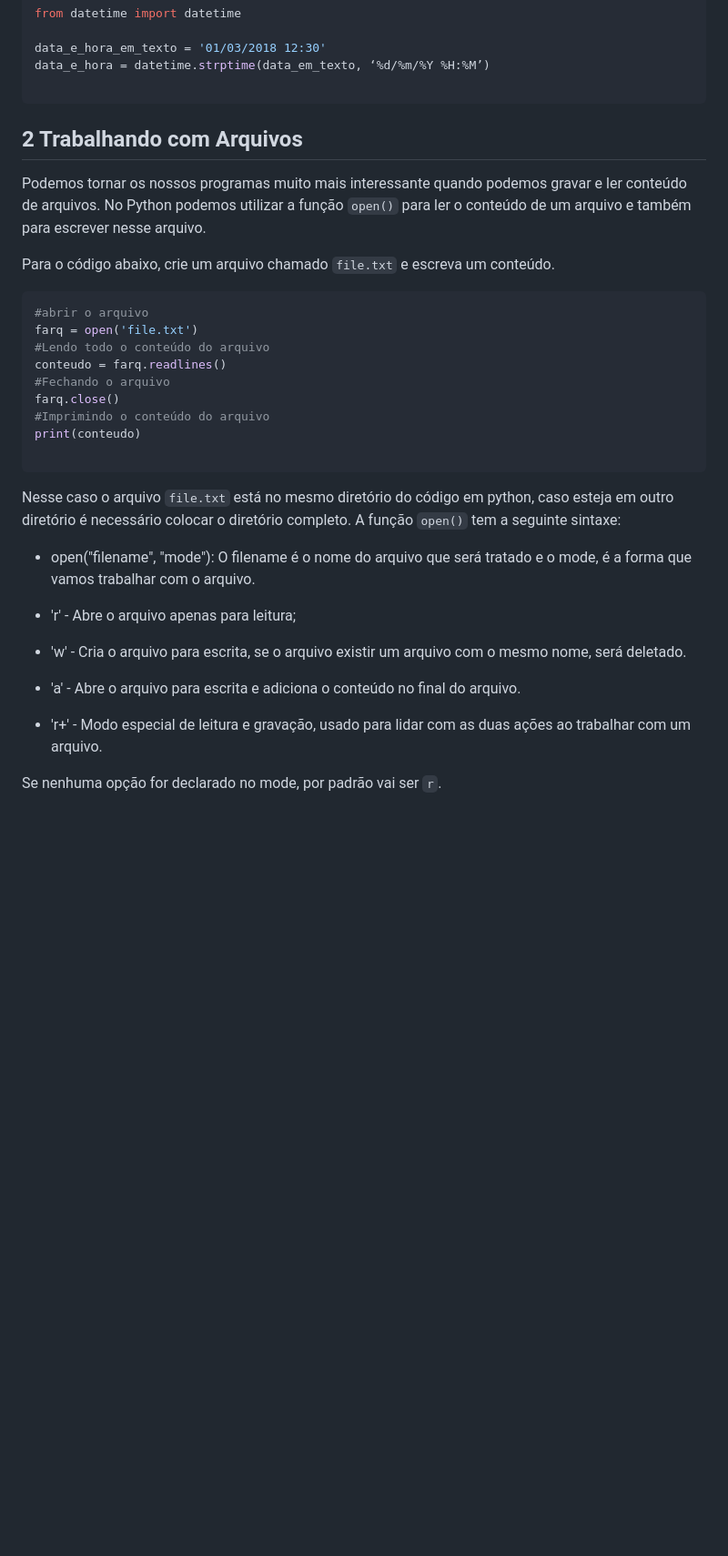
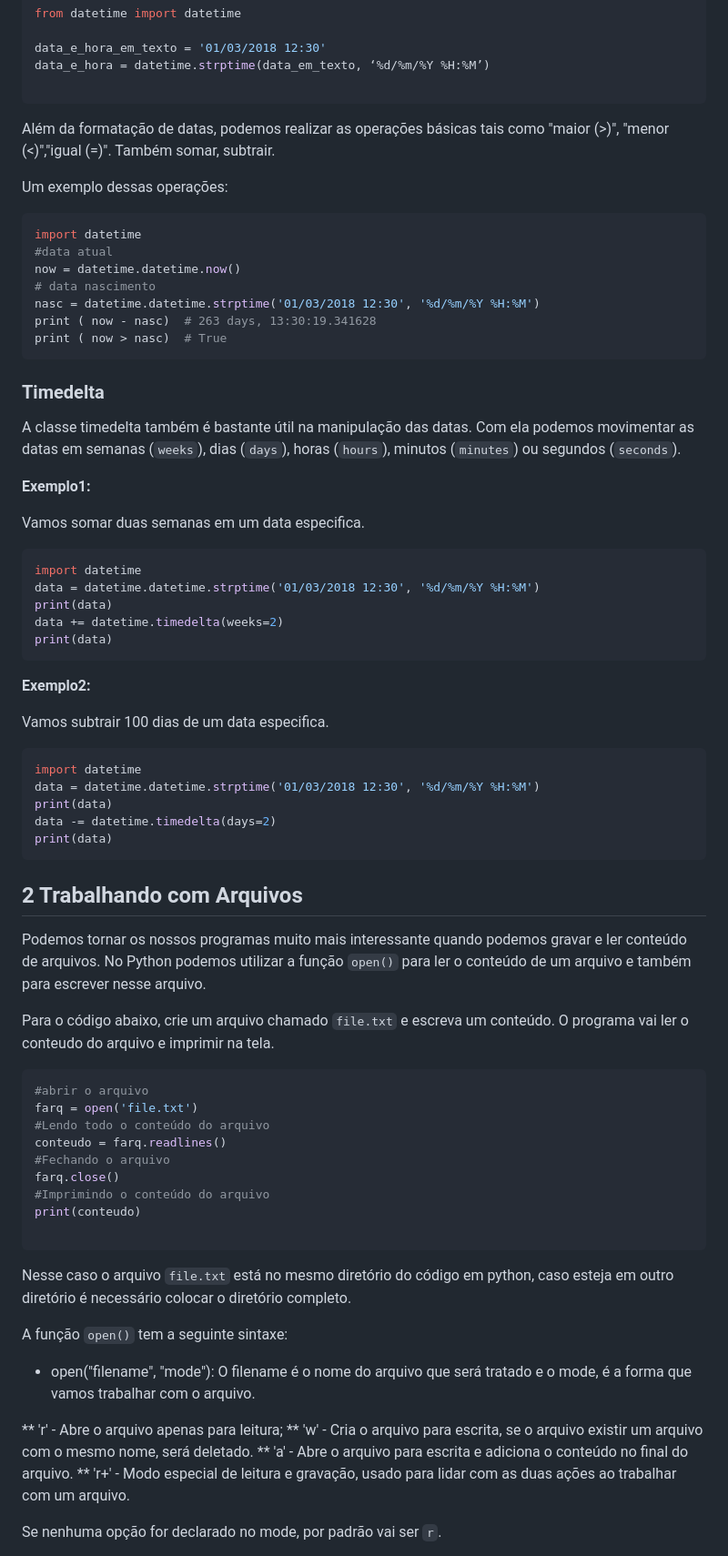
Before and after one commit to clodonil/Python-Fundamentals, a Markdown page: modulo3/README.md, the part around the change printed below. Shown: that part at 91% size. Rendered like a GitHub page; blank space fills up the shorter version.

Commit message:
Melhorando o conteúdo da  manipulação de datas

````diff
--- a/modulo3/README.md
+++ b/modulo3/README.md
@@ -80,11 +83,54 @@ data_e_hora_em_texto = '01/03/2018 12:30'
 data_e_hora = datetime.strptime(data_em_texto, ‘%d/%m/%Y %H:%M’)
 
 ```
+
+Além da formatação de datas, podemos realizar as operações básicas tais como "maior (>)", "menor (<)","igual (=)". Também somar, subtrair.
+
+Um exemplo dessas operações:
+
+```python
+import datetime
+#data atual
+now = datetime.datetime.now()
+# data nascimento
+nasc = datetime.datetime.strptime('01/03/2018 12:30', '%d/%m/%Y %H:%M')
+print ( now - nasc)  # 263 days, 13:30:19.341628
+print ( now > nasc)  # True
+```
+### Timedelta
+
+A classe timedelta também é bastante útil na manipulação das datas. Com ela podemos movimentar as datas em semanas (`weeks`), dias (`days`), horas (`hours`), minutos (`minutes`) ou segundos (`seconds`).
+
+**Exemplo1:**
+
+Vamos somar duas semanas em um data especifica.
+
+```python
+import datetime
+data = datetime.datetime.strptime('01/03/2018 12:30', '%d/%m/%Y %H:%M')
+print(data)
+data += datetime.timedelta(weeks=2)
+print(data)
+```
+
+**Exemplo2:**
+
+Vamos subtrair 100 dias de um data especifica.
+
+```python
+import datetime
+data = datetime.datetime.strptime('01/03/2018 12:30', '%d/%m/%Y %H:%M')
+print(data)
+data -= datetime.timedelta(days=2)
+print(data)
+```
+
+
 ## 2 Trabalhando com Arquivos
 Podemos tornar os nossos programas muito mais interessante quando podemos gravar e ler conteúdo de arquivos.
 No Python podemos utilizar a função `open()` para ler o conteúdo de um arquivo e também para escrever nesse arquivo.
 
-Para o código abaixo, crie um arquivo chamado `file.txt` e escreva um conteúdo.
+Para o código abaixo, crie um arquivo chamado `file.txt` e escreva um conteúdo. O programa vai ler o conteudo do arquivo e imprimir na tela.
 
 ```python
 #abrir o arquivo
@@ -98,14 +144,15 @@ print(conteudo)
 
 ```
 Nesse caso o arquivo `file.txt` está no mesmo diretório do código em python, caso esteja em outro diretório é necessário colocar o diretório completo.
+
 A função `open()` tem a seguinte sintaxe:
 
 * open("filename", "mode"): O filename é o nome do arquivo que será tratado e o mode, é a forma que vamos trabalhar com o arquivo.
 
-* 'r' - Abre o arquivo apenas para leitura;
-* 'w' - Cria o arquivo para escrita, se o arquivo existir um arquivo com o mesmo nome, será deletado.
-* 'a' - Abre o arquivo para escrita e adiciona o conteúdo no final do arquivo.
-* 'r+' - Modo especial de leitura e gravação, usado para lidar com as duas ações ao trabalhar com um arquivo.
+** 'r' - Abre o arquivo apenas para leitura;
+** 'w' - Cria o arquivo para escrita, se o arquivo existir um arquivo com o mesmo nome, será deletado.
+** 'a' - Abre o arquivo para escrita e adiciona o conteúdo no final do arquivo.
+** 'r+' - Modo especial de leitura e gravação, usado para lidar com as duas ações ao trabalhar com um arquivo.
 
 Se nenhuma opção for declarado no mode, por padrão vai ser `r`.
 
````
Also changed, not shown: other parts of modulo3/README.md (+6 -3 lines), Imagens/google_evento.png (added).
